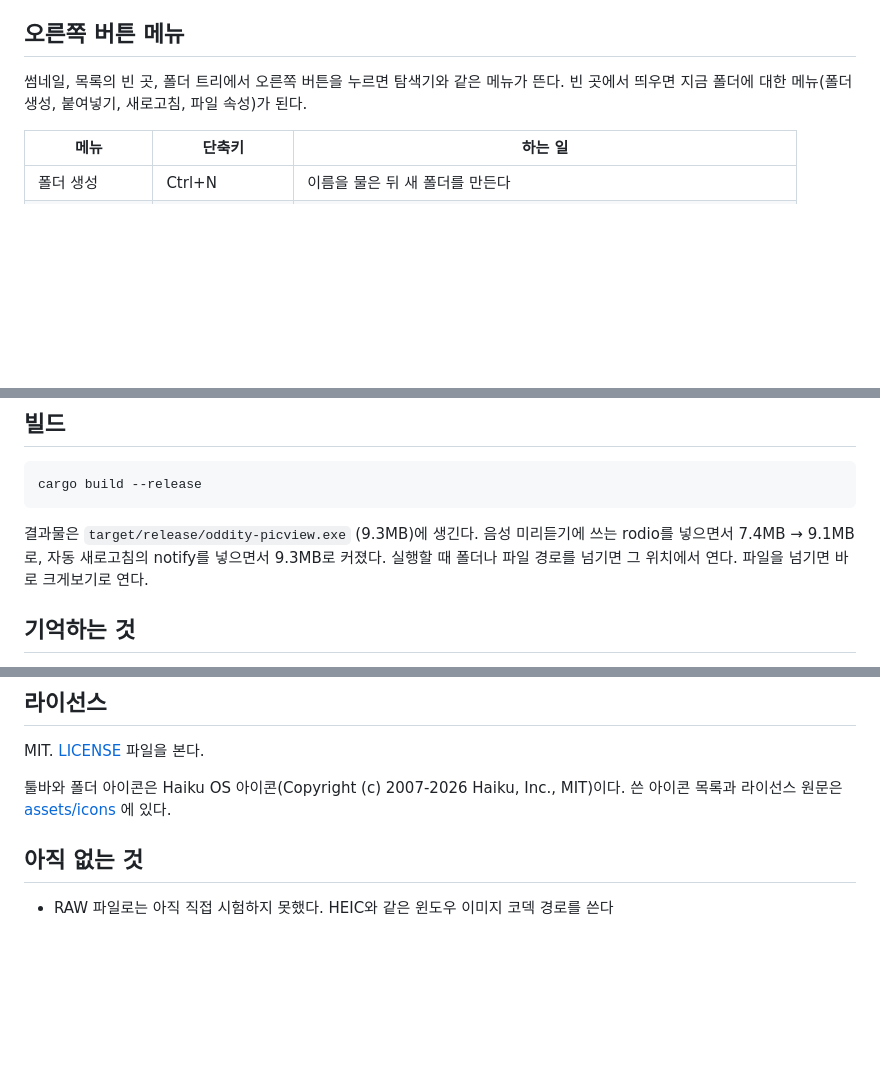
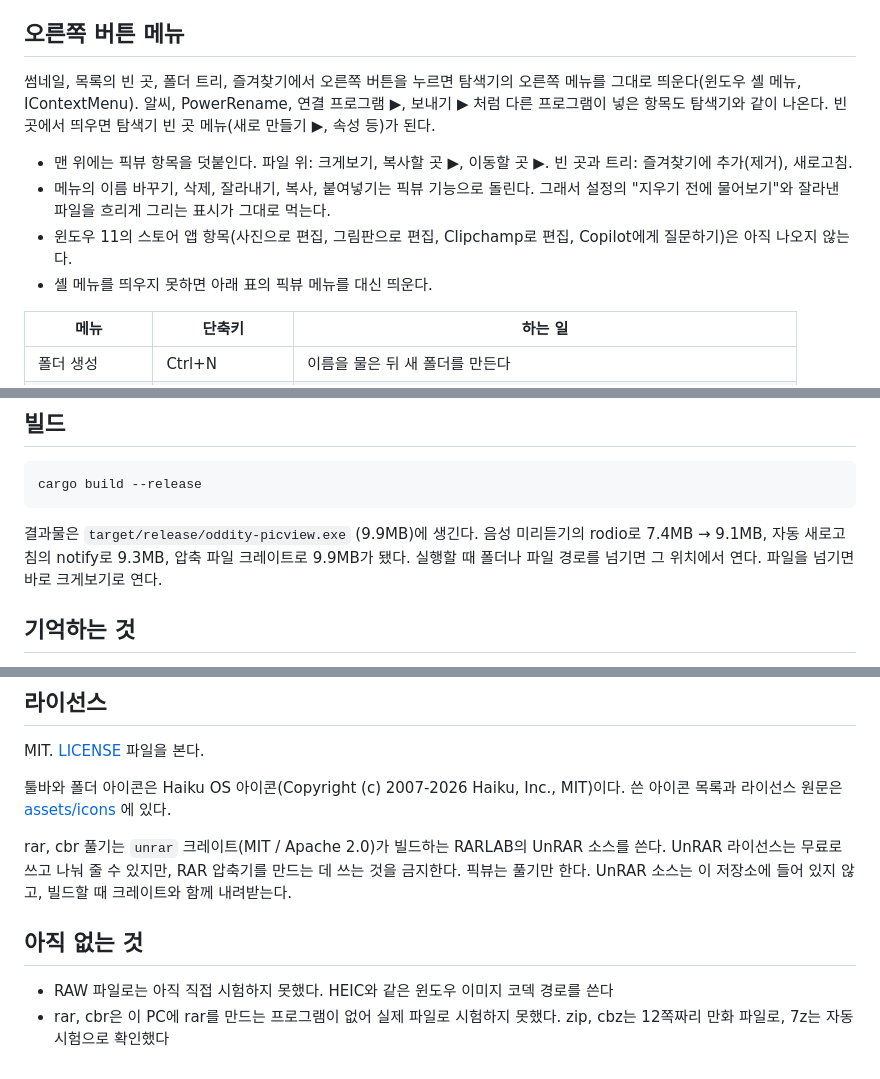
Before and after one commit to destory1984/oddity-picview, a Markdown page: README.md, 3 parts joined by grey strips. GitHub-like rendering; blank space fills up the shorter version.

````diff
--- a/README.md
+++ b/README.md
@@ -61,7 +69,12 @@ PICVIEW_BENCH_DIR=C:\Users\me\Pictures cargo test --release bench -- --ignored -
 
 ## 오른쪽 버튼 메뉴
 
-썸네일, 목록의 빈 곳, 폴더 트리에서 오른쪽 버튼을 누르면 탐색기와 같은 메뉴가 뜬다. 빈 곳에서 띄우면 지금 폴더에 대한 메뉴(폴더 생성, 붙여넣기, 새로고침, 파일 속성)가 된다.
+썸네일, 목록의 빈 곳, 폴더 트리, 즐겨찾기에서 오른쪽 버튼을 누르면 탐색기의 오른쪽 메뉴를 그대로 띄운다(윈도우 셸 메뉴, IContextMenu). 알씨, PowerRename, 연결 프로그램 ▶, 보내기 ▶ 처럼 다른 프로그램이 넣은 항목도 탐색기와 같이 나온다. 빈 곳에서 띄우면 탐색기 빈 곳 메뉴(새로 만들기 ▶, 속성 등)가 된다.
+
+- 맨 위에는 픽뷰 항목을 덧붙인다. 파일 위: 크게보기, 복사할 곳 ▶, 이동할 곳 ▶. 빈 곳과 트리: 즐겨찾기에 추가(제거), 새로고침.
+- 메뉴의 이름 바꾸기, 삭제, 잘라내기, 복사, 붙여넣기는 픽뷰 기능으로 돌린다. 그래서 설정의 "지우기 전에 물어보기"와 잘라낸 파일을 흐리게 그리는 표시가 그대로 먹는다.
+- 윈도우 11의 스토어 앱 항목(사진으로 편집, 그림판으로 편집, Clipchamp로 편집, Copilot에게 질문하기)은 아직 나오지 않는다.
+- 셸 메뉴를 띄우지 못하면 아래 표의 픽뷰 메뉴를 대신 띄운다.
 
 | 메뉴 | 단축키 | 하는 일 |
 |---|---|---|
@@ -142,7 +165,7 @@ curl -LO https://github.com/destory1984/oddity-picview/releases/latest/download/
 cargo build --release
 ```
 
-결과물은 `target/release/oddity-picview.exe` (9.3MB)에 생긴다. 음성 미리듣기에 쓰는 rodio를 넣으면서 7.4MB → 9.1MB로, 자동 새로고침의 notify를 넣으면서 9.3MB로 커졌다. 실행할 때 폴더나 파일 경로를 넘기면 그 위치에서 연다. 파일을 넘기면 바로 크게보기로 연다.
+결과물은 `target/release/oddity-picview.exe` (9.9MB)에 생긴다. 음성 미리듣기의 rodio로 7.4MB → 9.1MB, 자동 새로고침의 notify로 9.3MB, 압축 파일 크레이트로 9.9MB가 됐다. 실행할 때 폴더나 파일 경로를 넘기면 그 위치에서 연다. 파일을 넘기면 바로 크게보기로 연다.
 
 ## 기억하는 것
 
@@ -211,6 +234,9 @@ MIT. [LICENSE](LICENSE) 파일을 본다.
 
 툴바와 폴더 아이콘은 Haiku OS 아이콘(Copyright (c) 2007-2026 Haiku, Inc., MIT)이다. 쓴 아이콘 목록과 라이선스 원문은 [assets/icons](assets/icons) 에 있다.
 
+rar, cbr 풀기는 `unrar` 크레이트(MIT / Apache 2.0)가 빌드하는 RARLAB의 UnRAR 소스를 쓴다. UnRAR 라이선스는 무료로 쓰고 나눠 줄 수 있지만, RAR 압축기를 만드는 데 쓰는 것을 금지한다. 픽뷰는 풀기만 한다. UnRAR 소스는 이 저장소에 들어 있지 않고, 빌드할 때 크레이트와 함께 내려받는다.
+
 ## 아직 없는 것
 
 - RAW 파일로는 아직 직접 시험하지 못했다. HEIC와 같은 윈도우 이미지 코덱 경로를 쓴다
+- rar, cbr은 이 PC에 rar를 만드는 프로그램이 없어 실제 파일로 시험하지 못했다. zip, cbz는 12쪽짜리 만화 파일로, 7z는 자동 시험으로 확인했다
````
Also changed, not shown: other parts of README.md (+19 -1 lines), CHANGELOG.md (+6 -0 lines), docs/screenshot.png (added), 9 other files.
